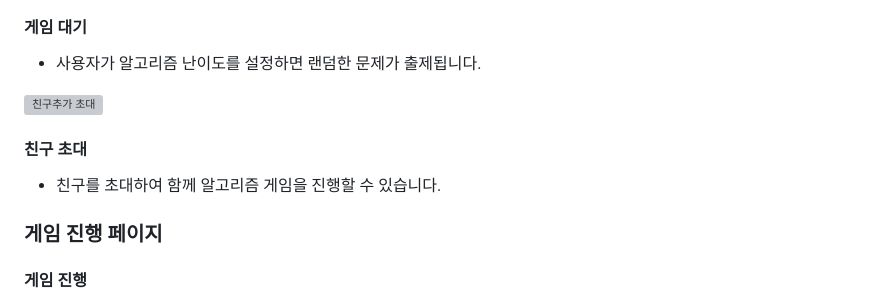
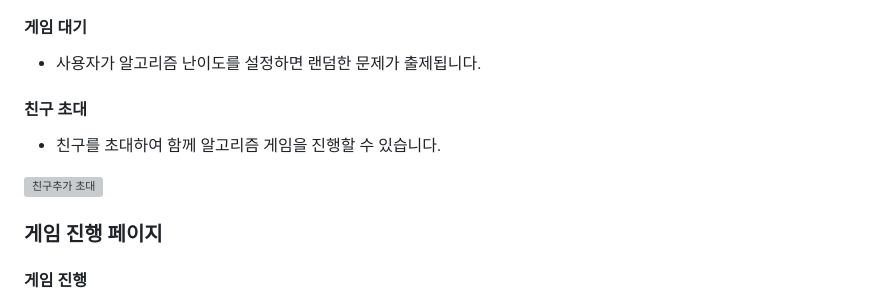
Before and after one commit to dbdbais/Cokkiri, a Markdown page: README.md, the part around the change. Rendered like a GitHub page; grey boxes are pictures that could not be loaded.

```diff
--- a/README.md
+++ b/README.md
@@ -125,12 +125,13 @@
 #### 게임 대기
 - 사용자가 알고리즘 난이도를 설정하면 랜덤한 문제가 출제됩니다.
 
+#### 친구 초대
+- 친구를 초대하여 함께 알고리즘 게임을 진행할 수 있습니다.
+
 
 <img src="https://github.com/user-attachments/assets/12f0507c-7dbf-4852-9f4d-1f7bb148e54e" style="width:2000px; height:auto;" alt="친구추가 초대">
 
 
-#### 친구 초대
-- 친구를 초대하여 함께 알고리즘 게임을 진행할 수 있습니다.
 
 
 ### 게임 진행 페이지
```
